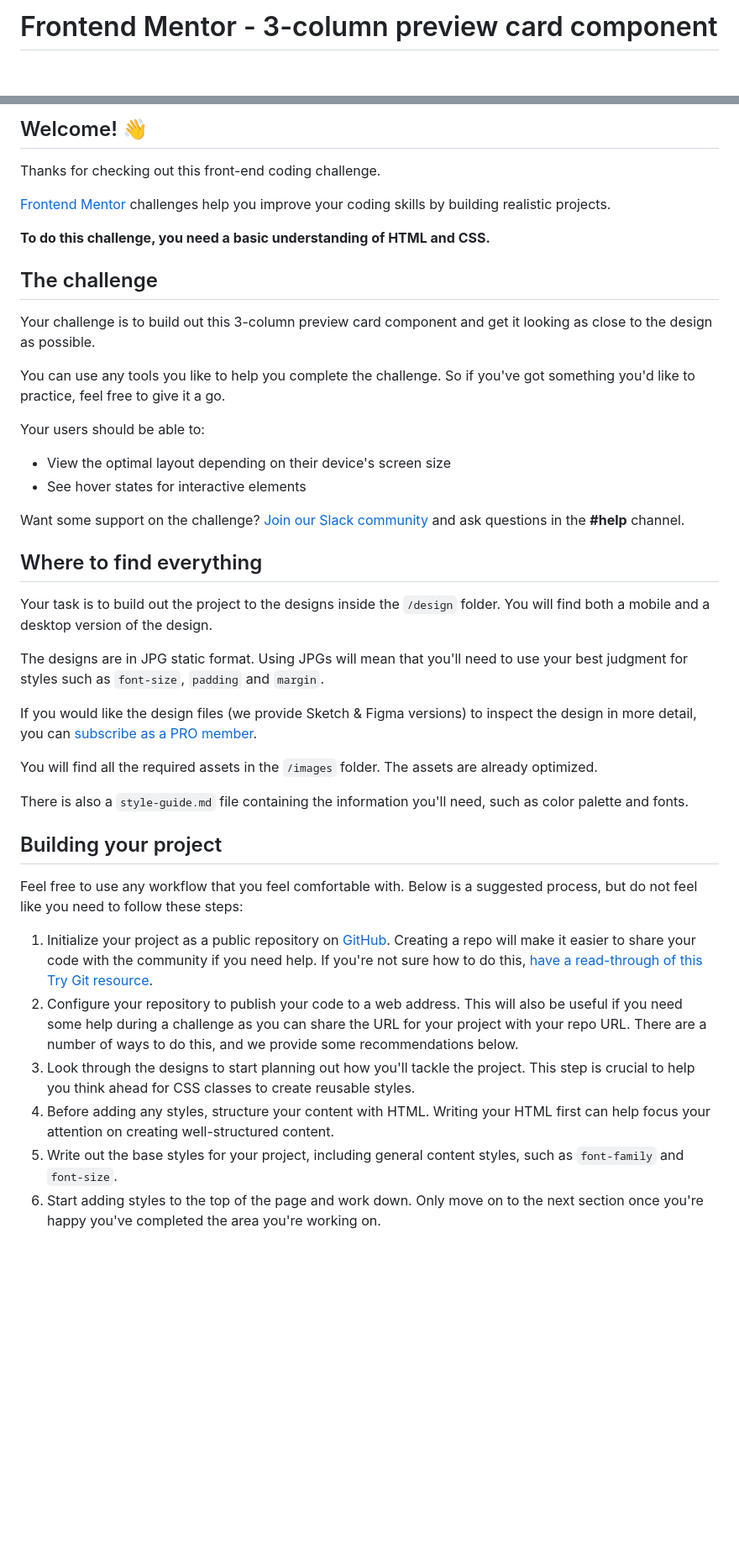
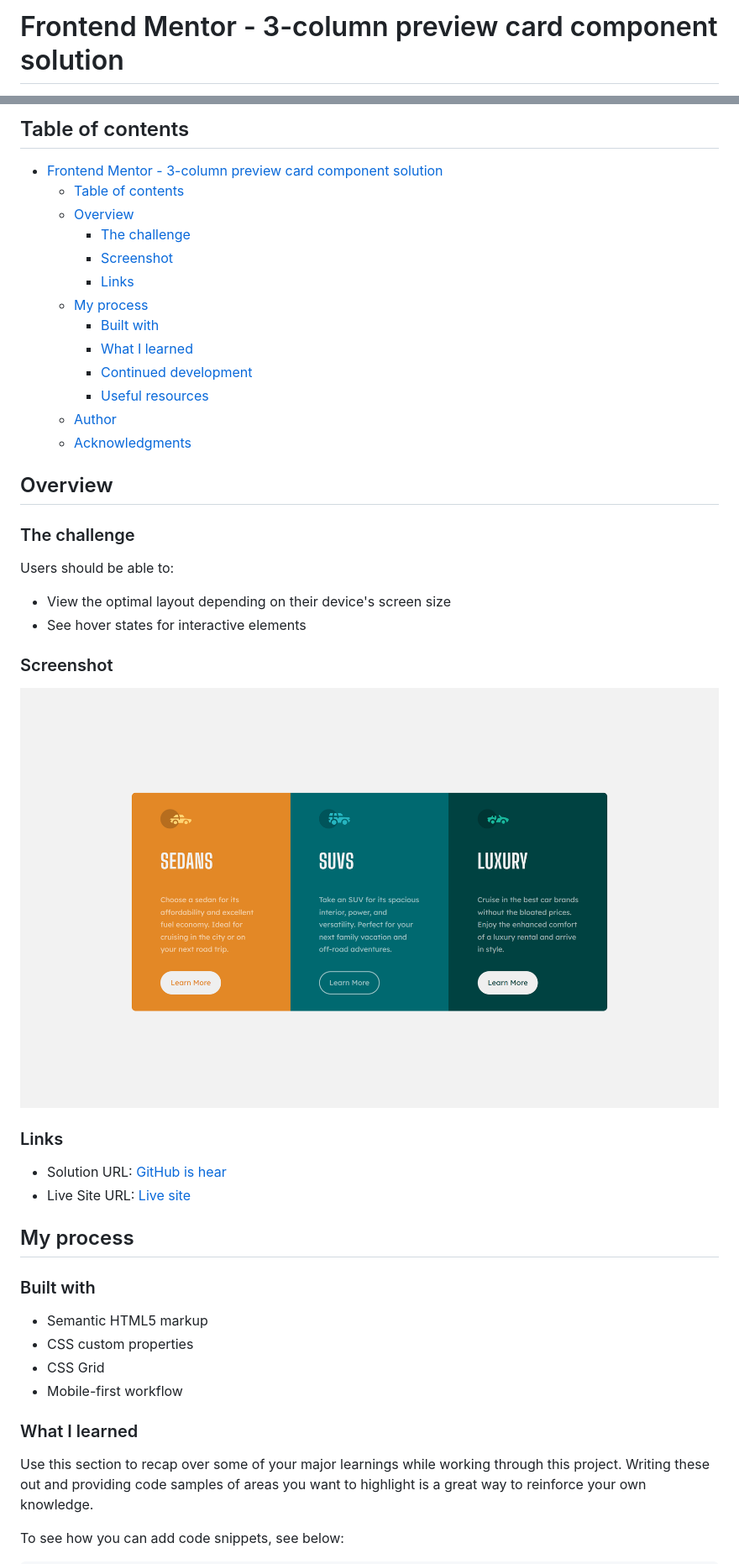
Before and after one commit to sledua/fm-3-column-preview-card-component-main, a Markdown page: README.md, 2 parts joined by grey strips. Shown: that part at 84% size. GitHub-like rendering; pictures changed too: screenshot.png (added); blank space fills up the shorter version.

Commit message:
end chalenge
main refactor? and elth

```diff
--- a/README.md
+++ b/README.md
@@ -1,2 +1,2 @@
-# Frontend Mentor - 3-column preview card component
+# Frontend Mentor - 3-column preview card component solution
 
@@ -4,45 +4,50 @@
 
-## Welcome! 👋
+## Table of contents
 
-Thanks for checking out this front-end coding challenge.
+- [Frontend Mentor - 3-column preview card component solution](#frontend-mentor---3-column-preview-card-component-solution)
+  - [Table of contents](#table-of-contents)
+  - [Overview](#overview)
+    - [The challenge](#the-challenge)
+    - [Screenshot](#screenshot)
+    - [Links](#links)
+  - [My process](#my-process)
+    - [Built with](#built-with)
+    - [What I learned](#what-i-learned)
+    - [Continued development](#continued-development)
+    - [Useful resources](#useful-resources)
+  - [Author](#author)
+  - [Acknowledgments](#acknowledgments)
 
-[Frontend Mentor](https://www.frontendmentor.io) challenges help you improve your coding skills by building realistic projects.
+## Overview
 
-**To do this challenge, you need a basic understanding of HTML and CSS.**
+### The challenge
 
-## The challenge
-
-Your challenge is to build out this 3-column preview card component and get it looking as close to the design as possible.
-
-You can use any tools you like to help you complete the challenge. So if you've got something you'd like to practice, feel free to give it a go.
-
-Your users should be able to:
+Users should be able to:
 
 - View the optimal layout depending on their device's screen size
 - See hover states for interactive elements
 
-Want some support on the challenge? [Join our Slack community](https://www.frontendmentor.io/slack) and ask questions in the **#help** channel.
+### Screenshot
 
-## Where to find everything
+![](./screenshot.png)
 
-Your task is to build out the project to the designs inside the `/design` folder. You will find both a mobile and a desktop version of the design.
+### Links
 
-The designs are in JPG static format. Using JPGs will mean that you'll need to use your best judgment for styles such as `font-size`, `padding` and `margin`.
+- Solution URL: [GitHub is hear](https://github.com/sledua/fm-3-column-preview-card-component-main)
+- Live Site URL: [Live site](https://lively-kataifi-9cabd6.netlify.app/)
 
-If you would like the design files (we provide Sketch & Figma versions) to inspect the design in more detail, you can [subscribe as a PRO member](https://www.frontendmentor.io/pro).
+## My process
 
-You will find all the required assets in the `/images` folder. The assets are already optimized.
+### Built with
 
-There is also a `style-guide.md` file containing the information you'll need, such as color palette and fonts.
+- Semantic HTML5 markup
+- CSS custom properties
+- CSS Grid
+- Mobile-first workflow
 
-## Building your project
+### What I learned
 
-Feel free to use any workflow that you feel comfortable with. Below is a suggested process, but do not feel like you need to follow these steps:
+Use this section to recap over some of your major learnings while working through this project. Writing these out and providing code samples of areas you want to highlight is a great way to reinforce your own knowledge.
 
-1. Initialize your project as a public repository on [GitHub](https://github.com/). Creating a repo will make it easier to share your code with the community if you need help. If you're not sure how to do this, [have a read-through of this Try Git resource](https://try.github.io/).
-2. Configure your repository to publish your code to a web address. This will also be useful if you need some help during a challenge as you can share the URL for your project with your repo URL. There are a number of ways to do this, and we provide some recommendations below.
-3. Look through the designs to start planning out how you'll tackle the project. This step is crucial to help you think ahead for CSS classes to create reusable styles.
-4. Before adding any styles, structure your content with HTML. Writing your HTML first can help focus your attention on creating well-structured content.
-5. Write out the base styles for your project, including general content styles, such as `font-family` and `font-size`.
-6. Start adding styles to the top of the page and work down. Only move on to the next section once you're happy you've completed the area you're working on.
+To see how you can add code snippets, see below:
 
```
Also changed, not shown: other parts of README.md (+31 -31 lines), 2 other files.
